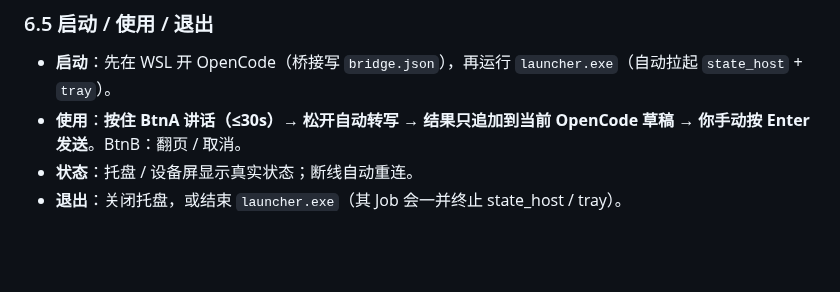
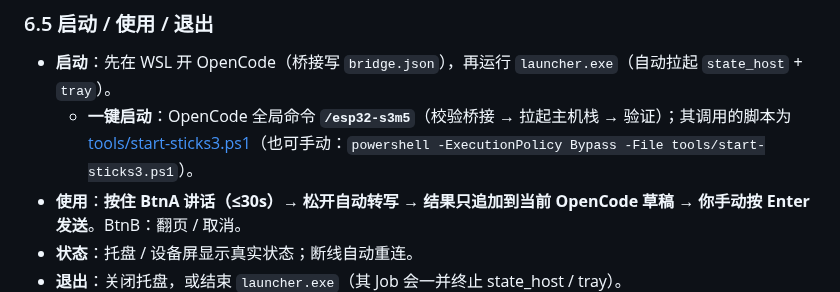
Before and after one commit to whoisjackchao-dot/esp32-s3-m5, a Markdown page: README.md, the part around the change. Rendered like a GitHub page; blank space fills up the shorter version.

Commit message:
docs: 记录全局命令 /esp32-s3m5 + README §6.5 一键启动
- 索引工作登记; README §6.5 指向脚本与命令

```diff
--- a/README.md
+++ b/README.md
@@ -131,6 +131,7 @@ M0（部分关闭：产品决策已批）→ M1 安全草稿通道 → M2 真实
 
 ### 6.5 启动 / 使用 / 退出
 - **启动**：先在 WSL 开 OpenCode（桥接写 `bridge.json`），再运行 `launcher.exe`（自动拉起 `state_host` + `tray`）。
+  - **一键启动**：OpenCode 全局命令 **`/esp32-s3m5`**（校验桥接 → 拉起主机栈 → 验证）；其调用的脚本为 [tools/start-sticks3.ps1](./tools/start-sticks3.ps1)（也可手动：`powershell -ExecutionPolicy Bypass -File tools/start-sticks3.ps1`）。
 - **使用**：**按住 BtnA 讲话（≤30s）→ 松开自动转写 → 结果只追加到当前 OpenCode 草稿 → 你手动按 Enter 发送**。BtnB：翻页 / 取消。
 - **状态**：托盘 / 设备屏显示真实状态；断线自动重连。
 - **退出**：关闭托盘，或结束 `launcher.exe`（其 Job 会一并终止 state_host / tray）。
```
Also changed, not shown: StickS3_OpenCode_文档索引.md (+8 -0 lines).
